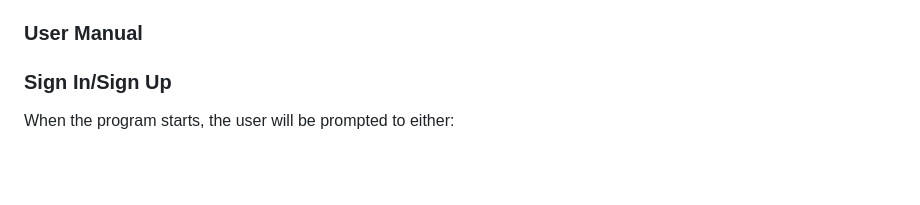
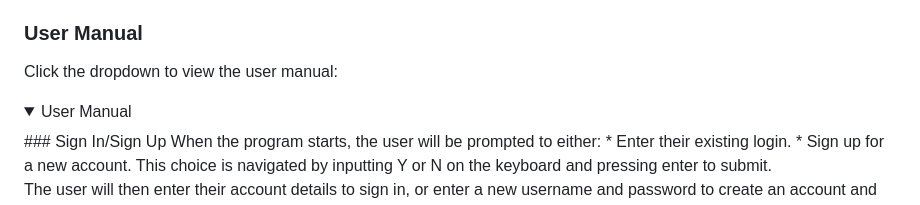
Before and after one commit to mykki92/Blackjack, a Markdown page: README.md, the part around the change printed below. Rendered like a GitHub page; folded sections open; blank space fills up the shorter version.

Commit message:
Make user manual drop down to tidy up readme file

```diff
--- a/README.md
+++ b/README.md
@@ -61,6 +61,9 @@ The player creates an account to get their game chips and places bets on blackja
 * User can quit the game when they want.
 
 ### User Manual
+Click the dropdown to view the user manual:
+<details>
+<summary>User Manual</summary>
 ### Sign In/Sign Up
 When the program starts, the user will be prompted to either:
 * Enter their existing login.
```
Also changed, not shown: other parts of README.md (+1 -0 lines).
